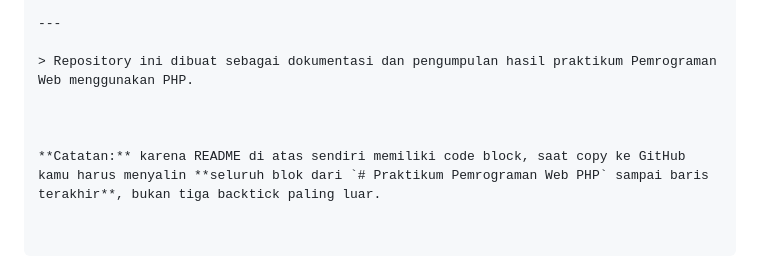
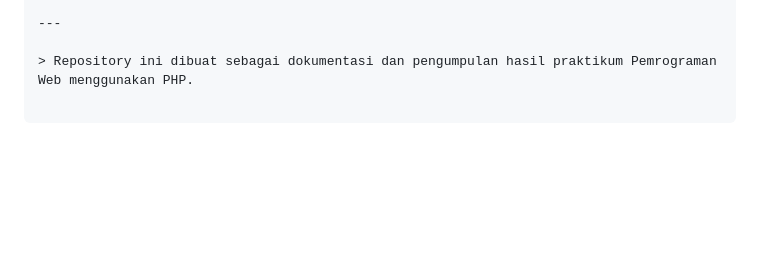
Before and after one commit to jasonhukom/Praktikum-Pemrograman-Web-PHP, a Markdown page: README.md, the part around the change. GitHub-like rendering; blank space fills up the shorter version.

```diff
--- a/README.md
+++ b/README.md
@@ -172,7 +172,3 @@ Tahun Ajaran: 2026/2027
 ---
 
 > Repository ini dibuat sebagai dokumentasi dan pengumpulan hasil praktikum Pemrograman Web menggunakan PHP.
-
-
-
-**Catatan:** karena README di atas sendiri memiliki code block, saat copy ke GitHub kamu harus menyalin **seluruh blok dari `# Praktikum Pemrograman Web PHP` sampai baris terakhir**, bukan tiga backtick paling luar.
```
